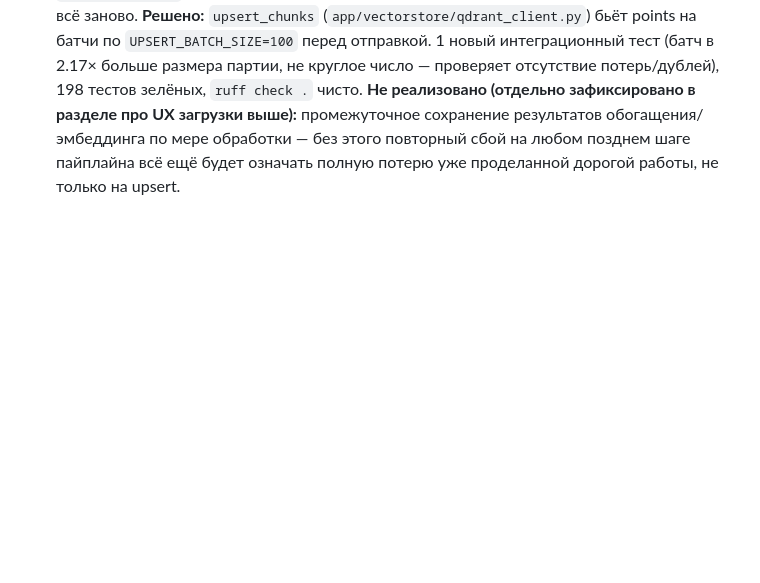
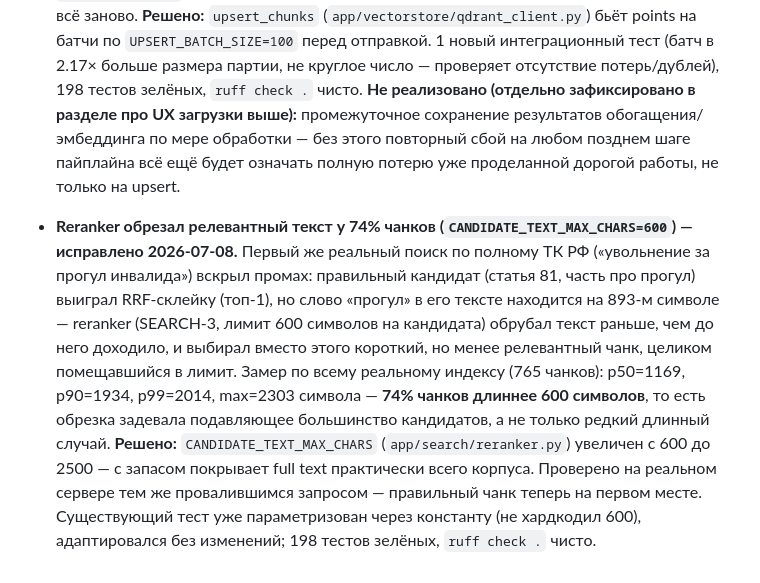
Before and after one commit to BKSLab/vera_rag_service, a Markdown page: RAG_SERVICE_PLAN.md, the part around the change. Rendered like a GitHub page; blank space fills up the shorter version.

Commit message:
docs: обновил план по итогам фикса обрезки кандидатов в reranker'е
Co-Authored-By: Claude Sonnet 5 <noreply@anthropic.com>

```diff
--- a/RAG_SERVICE_PLAN.md
+++ b/RAG_SERVICE_PLAN.md
@@ -639,3 +639,4 @@ MCP Tools Server  --HTTP POST /search-->  RAG Service
   - 4 новых теста (валидация категория↔темы на уровне сервиса и API) + адаптированы все существующие тесты, ссылавшиеся на старое поле `topic` (часть из них молча игнорировала несуществующий kwarg `topic=` благодаря `extra='ignore'` у Pydantic по умолчанию — де-факто не проверяла то, что claimed; поймано и исправлено по ходу). 192 теста зелёных, `ruff check .` чисто.
 - **`EMBEDDING_CONCURRENCY` не защищал от реального rate limit Yandex Embedding API — исправлено 2026-07-08.** При первой реальной попытке загрузить полный ТК РФ почти каждый чанк требовал 2-3 повторных попытки (`HTTP 429 allowed 10 requests`), а один не пробился совсем за все ретраи — весь `ingest_document` упал (ING-4, "всё или ничего"). Причина: `asyncio.Semaphore(EMBEDDING_CONCURRENCY=3)` ограничивает конкурентность (сколько запросов одновременно "в полёте"), а квота провайдера — это ограничение по частоте (запросов/сек); при быстрых ответах даже concurrency=3 успевала выдавать десятки запросов в секунду, семафор не спасал. Qdrant при падении остался пуст — `upsert_chunks` вызывается только после успешного эмбеддинга всего батча целиком, чистить было нечего. **Решено:** добавлен `RateLimiter` (`app/core/rate_limiter.py`, простой leaky-bucket) — module-level singleton в `app/dependencies/clients.py` (`_yandex_embedding_rate_limiter`, 8 запросов/сек с запасом от 10), общий на ingestion и query-time поиск (одна квота на аккаунт), вызывается перед каждой попыткой HTTP-запроса в `EmbeddingClient._send_request` (включая ретраи — они тоже расходуют квоту). Проверено реальным вызовом: 30 параллельных запросов к реальному API с `retries=1` (без подстраховки повторами) — 0 ошибок, ровно 8.1 запросов/сек. 5 новых тестов, 197 тестов зелёных, `ruff check .` чисто.
 - **`upsert_chunks` одним запросом на весь документ превышал лимит тела запроса Qdrant — исправлено 2026-07-08.** После фикса rate limiter'а (см. выше) первая полная загрузка ТК РФ дошла до конца обогащения (765/765) и эмбеддинга (765/765) — и упала на самом последнем шаге: `upsert_chunks` собирал все точки в один `client.upsert()`, тело запроса получилось ~70.8 МБ (каждая точка — 6 векторов по 768d + полный текст/синтетический заголовок/вопросы), Qdrant отверг его целиком (`400 Bad Request`, лимит по умолчанию — 32 МБ). Вся работа обогащения+эмбеддинга (платная, не быстрая) потеряна — `ingest_document` ничего не сохраняет по пути, при повторном вызове пришлось выполнять всё заново. **Решено:** `upsert_chunks` (`app/vectorstore/qdrant_client.py`) бьёт points на батчи по `UPSERT_BATCH_SIZE=100` перед отправкой. 1 новый интеграционный тест (батч в 2.17× больше размера партии, не круглое число — проверяет отсутствие потерь/дублей), 198 тестов зелёных, `ruff check .` чисто. **Не реализовано (отдельно зафиксировано в разделе про UX загрузки выше):** промежуточное сохранение результатов обогащения/эмбеддинга по мере обработки — без этого повторный сбой на любом позднем шаге пайплайна всё ещё будет означать полную потерю уже проделанной дорогой работы, не только на upsert.
+- **Reranker обрезал релевантный текст у 74% чанков (`CANDIDATE_TEXT_MAX_CHARS=600`) — исправлено 2026-07-08.** Первый же реальный поиск по полному ТК РФ («увольнение за прогул инвалида») вскрыл промах: правильный кандидат (статья 81, часть про прогул) выиграл RRF-склейку (топ-1), но слово «прогул» в его тексте находится на 893-м символе — reranker (SEARCH-3, лимит 600 символов на кандидата) обрубал текст раньше, чем до него доходило, и выбирал вместо этого короткий, но менее релевантный чанк, целиком помещавшийся в лимит. Замер по всему реальному индексу (765 чанков): p50=1169, p90=1934, p99=2014, max=2303 символа — **74% чанков длиннее 600 символов**, то есть обрезка задевала подавляющее большинство кандидатов, а не только редкий длинный случай. **Решено:** `CANDIDATE_TEXT_MAX_CHARS` (`app/search/reranker.py`) увеличен с 600 до 2500 — с запасом покрывает full text практически всего корпуса. Проверено на реальном сервере тем же провалившимся запросом — правильный чанк теперь на первом месте. Существующий тест уже параметризован через константу (не хардкодил 600), адаптировался без изменений; 198 тестов зелёных, `ruff check .` чисто.
```
